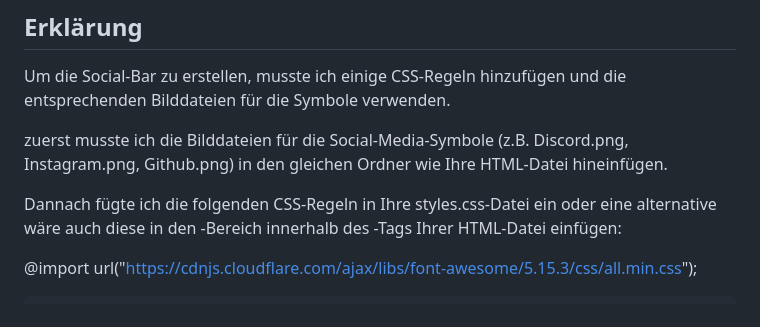
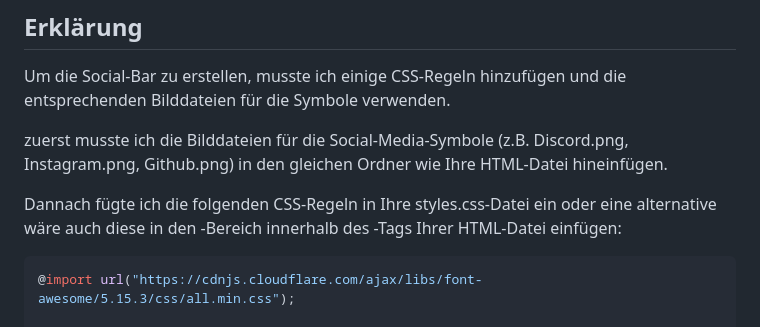
Before and after one commit to Cikle/My-Portfolio, a Markdown page: Lernbericht.md, the part around the change. Rendered like a GitHub page.

````diff
--- a/Lernbericht.md
+++ b/Lernbericht.md
@@ -21,9 +21,9 @@ zuerst musste ich die Bilddateien für die Social-Media-Symbole (z.B. Discord.pn
 
 Dannach fügte ich die folgenden CSS-Regeln in Ihre styles.css-Datei ein oder eine alternative wäre auch diese in den <style>-Bereich innerhalb des <head>-Tags Ihrer HTML-Datei einfügen:
 
+```css
 @import url("https://cdnjs.cloudflare.com/ajax/libs/font-awesome/5.15.3/css/all.min.css");
 
-```css
 .social-links {
     position: fixed;
     top: 50%;
````
